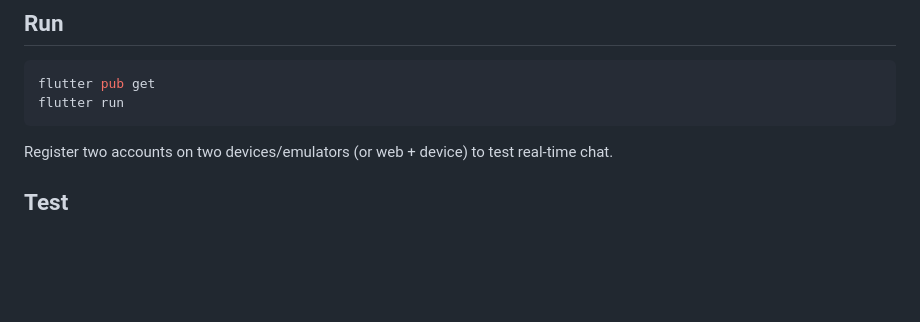
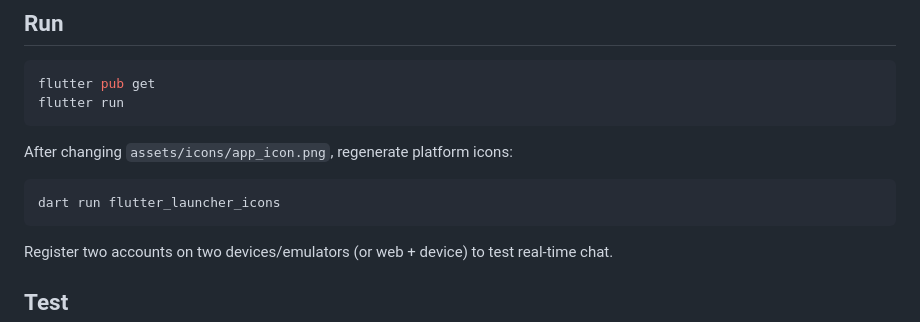
Before and after one commit to mirfanalikhanprofessional/VeloraChatApplication, a Markdown page: README.md, the part around the change. Rendered like a GitHub page; blank space fills up the shorter version.

Commit message:
Update README with icon regeneration and expanded test coverage.
Document how to regenerate launcher icons and what the newer test suites cover.

````diff
--- a/README.md
+++ b/README.md
@@ -124,6 +124,12 @@ flutter pub get
 flutter run
 ```
 
+After changing `assets/icons/app_icon.png`, regenerate platform icons:
+
+```bash
+dart run flutter_launcher_icons
+```
+
 Register two accounts on two devices/emulators (or web + device) to test real-time chat.
 
 ## Test
````
